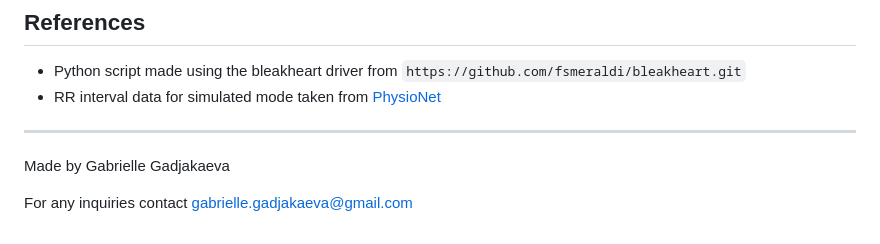
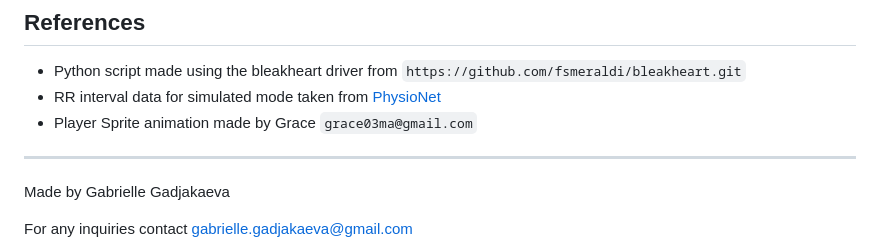
Before and after one commit to gabrielleGadjakaeva/FYPHeartRatePlatformer, a Markdown page: README.md, the part around the change. GitHub-like rendering.

```diff
--- a/README.md
+++ b/README.md
@@ -98,6 +98,7 @@ The Python script:
 
 - Python script made using the bleakheart driver from `https://github.com/fsmeraldi/bleakheart.git`
 - RR interval data for simulated mode taken from [PhysioNet](https://physionet.org/content/rr-interval-healthy-subjects/1.0.0/)
+- Player Sprite animation made by Grace `grace03ma@gmail.com`
 
 ---
 
```
